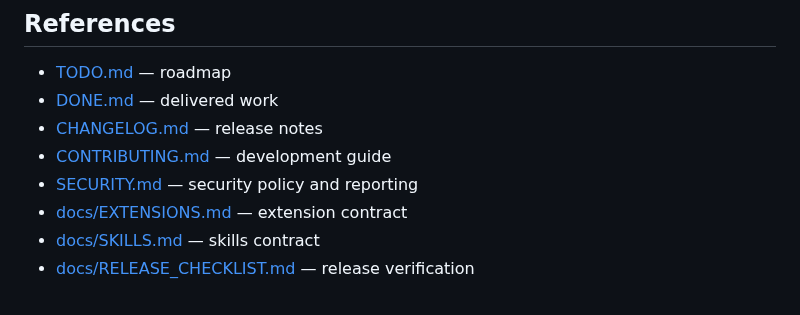
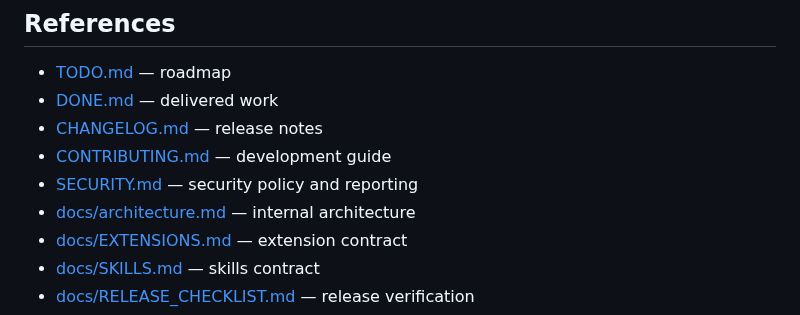
Before and after one commit to noxgle/one, a Markdown page: README.md, the part around the change. GitHub-like rendering.

```diff
--- a/README.md
+++ b/README.md
@@ -461,6 +461,7 @@ future target, while Windows 10 support is deferred.
 - [CHANGELOG.md](CHANGELOG.md) — release notes
 - [CONTRIBUTING.md](CONTRIBUTING.md) — development guide
 - [SECURITY.md](SECURITY.md) — security policy and reporting
+- [docs/architecture.md](docs/architecture.md) — internal architecture
 - [docs/EXTENSIONS.md](docs/EXTENSIONS.md) — extension contract
 - [docs/SKILLS.md](docs/SKILLS.md) — skills contract
 - [docs/RELEASE_CHECKLIST.md](docs/RELEASE_CHECKLIST.md) — release verification
```
Also changed, not shown: docs/architecture.md (added, +473 -0 lines).
